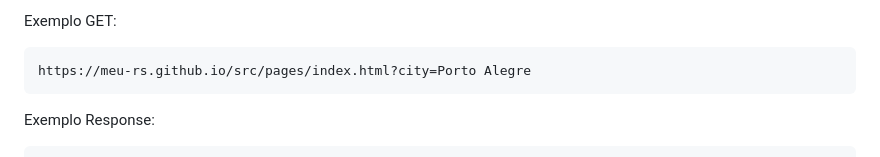
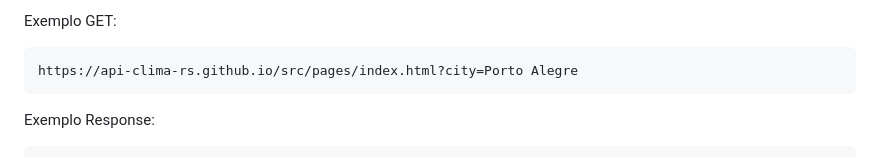
Before and after one commit to api-clima-rs/api-clima-rs.github.io, a Markdown page: README.md, the part around the change. GitHub-like rendering.

Commit message:
fix: dominio url

````diff
--- a/README.md
+++ b/README.md
@@ -27,7 +27,7 @@ API de leitura para agregacao de outras apis publicas com dados abertos, foco em
 
 Exemplo GET:
 ```bash
-https://meu-rs.github.io/src/pages/index.html?city=Porto Alegre
+https://api-clima-rs.github.io/src/pages/index.html?city=Porto Alegre
 ```
 
 Exemplo Response:
````
